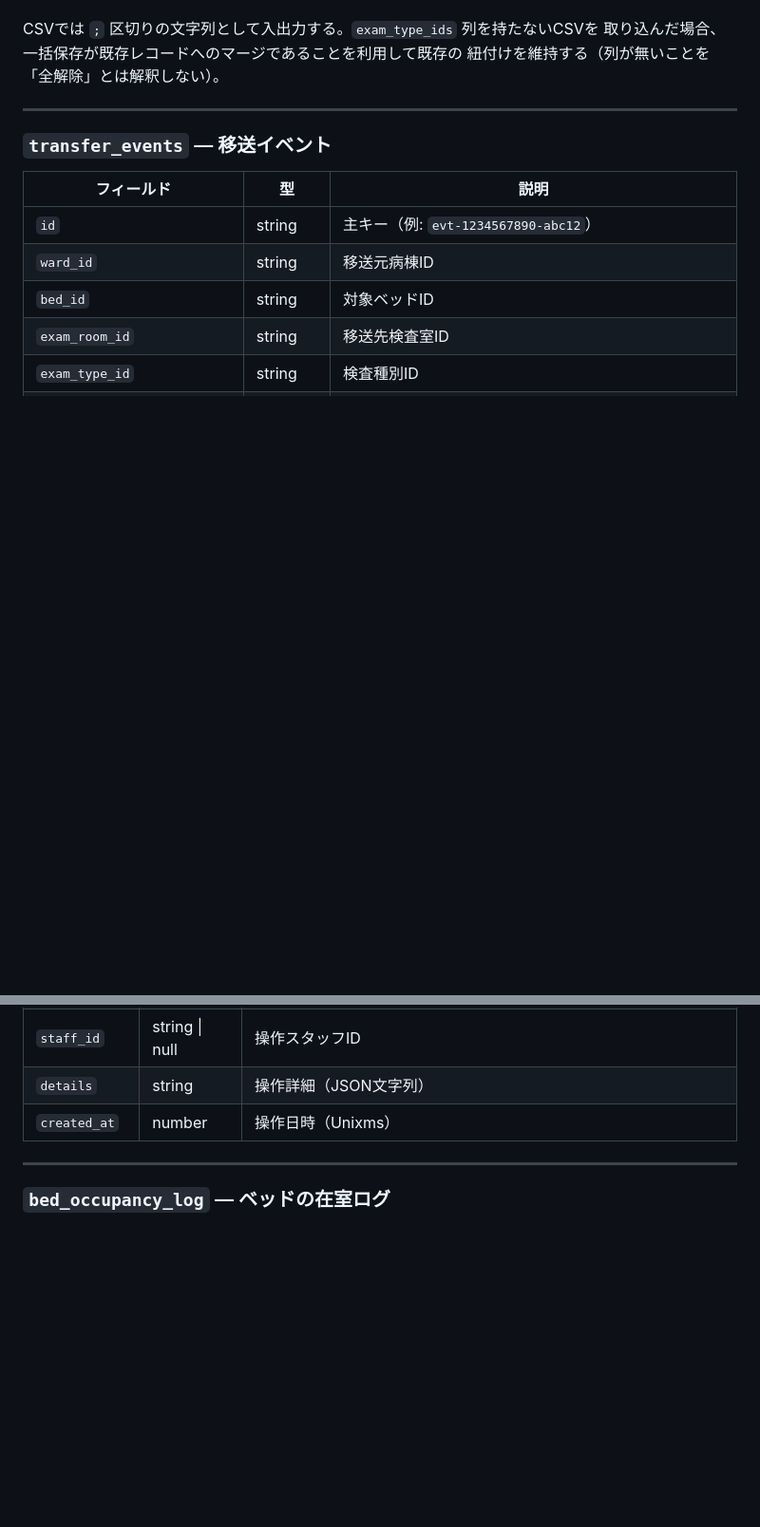
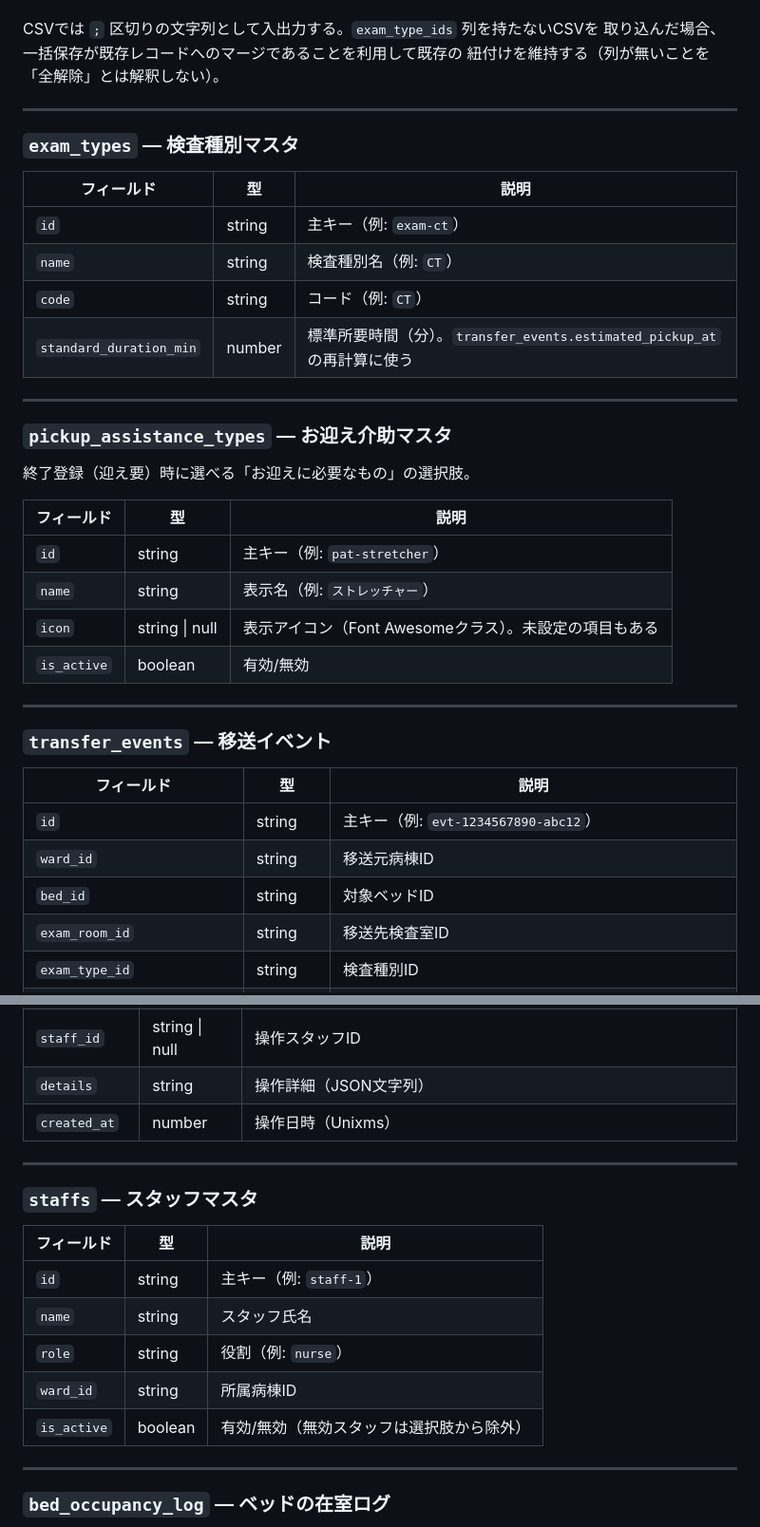
Before and after one commit to pocket-dev-id/transboard, a Markdown page: docs/SCHEMA.md, 2 parts joined by grey strips. Shown at 95% size. Drawn GitHub-style; blank space fills up the shorter version.

```diff
--- a/docs/SCHEMA.md
+++ b/docs/SCHEMA.md
@@ -77,6 +80,30 @@ TransBoard はSQLiteを使用せず、JSONファイル（`db.json`）を独自
 CSVでは `;` 区切りの文字列として入出力する。`exam_type_ids` 列を持たないCSVを
 取り込んだ場合、一括保存が既存レコードへのマージであることを利用して既存の
 紐付けを維持する（列が無いことを「全解除」とは解釈しない）。
+
+---
+
+### `exam_types` — 検査種別マスタ
+
+| フィールド | 型 | 説明 |
+|---|---|---|
+| `id` | string | 主キー（例: `exam-ct`） |
+| `name` | string | 検査種別名（例: `CT`） |
+| `code` | string | コード（例: `CT`） |
+| `standard_duration_min` | number | 標準所要時間（分）。`transfer_events.estimated_pickup_at`の再計算に使う |
+
+---
+
+### `pickup_assistance_types` — お迎え介助マスタ
+
+終了登録（迎え要）時に選べる「お迎えに必要なもの」の選択肢。
+
+| フィールド | 型 | 説明 |
+|---|---|---|
+| `id` | string | 主キー（例: `pat-stretcher`） |
+| `name` | string | 表示名（例: `ストレッチャー`） |
+| `icon` | string \| null | 表示アイコン（Font Awesomeクラス）。未設定の項目もある |
+| `is_active` | boolean | 有効/無効 |
 
 ---
 
@@ -144,6 +171,18 @@ IN_BED → MOVING → ARRIVED → IN_EXAM → NEARLY_DONE → PICKUP_REQUIRED
 | `staff_id` | string \| null | 操作スタッフID |
 | `details` | string | 操作詳細（JSON文字列） |
 | `created_at` | number | 操作日時（Unixms） |
+
+---
+
+### `staffs` — スタッフマスタ
+
+| フィールド | 型 | 説明 |
+|---|---|---|
+| `id` | string | 主キー（例: `staff-1`） |
+| `name` | string | スタッフ氏名 |
+| `role` | string | 役割（例: `nurse`） |
+| `ward_id` | string | 所属病棟ID |
+| `is_active` | boolean | 有効/無効（無効スタッフは選択肢から除外） |
 
 ---
 
```
Also changed, not shown: other parts of docs/SCHEMA.md (+61 -2 lines).
